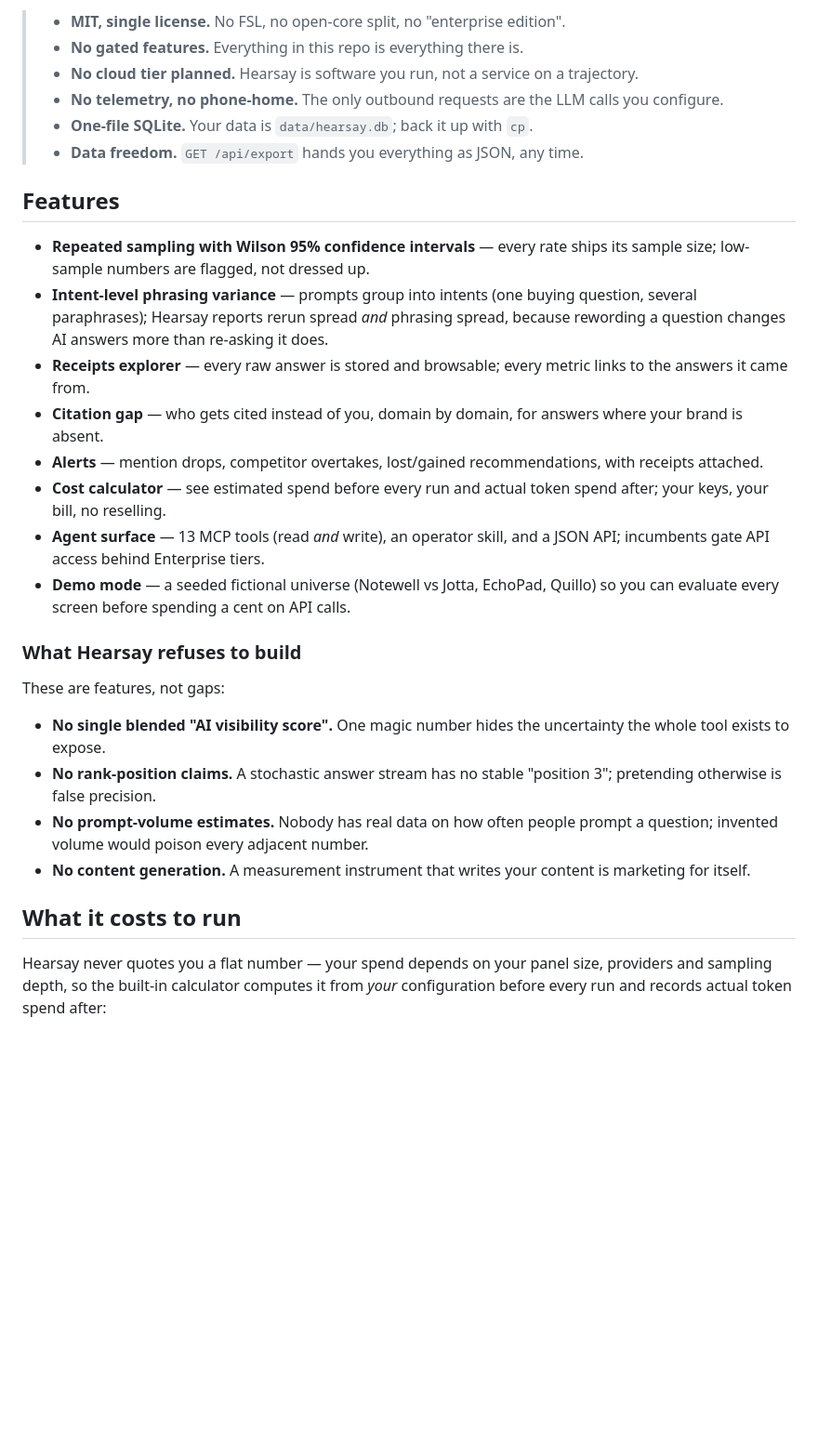
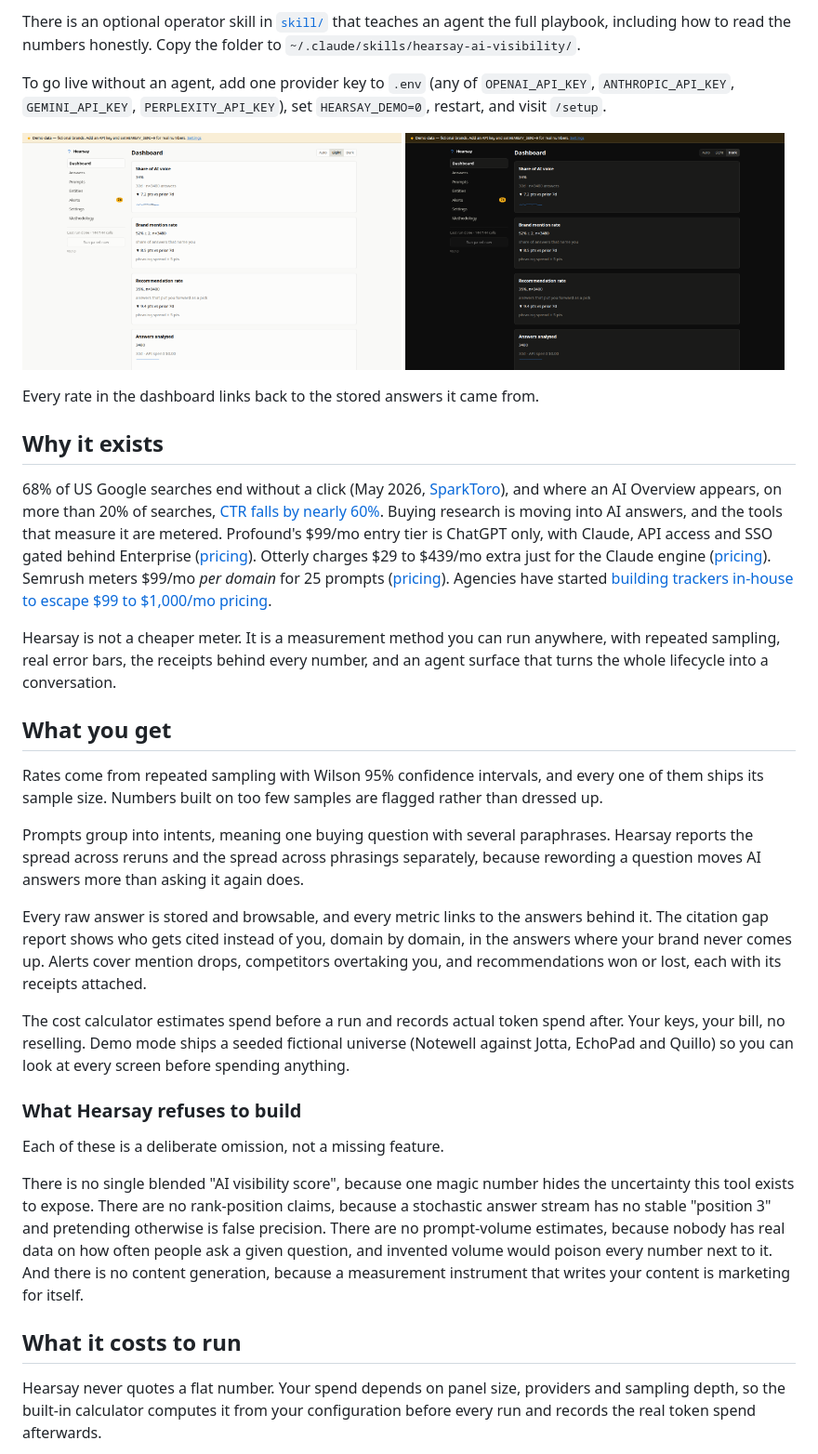
Before and after one commit to melonwer/hearsay, a Markdown page: README.md, the part around one of its changes. Shown at 93% size. Drawn GitHub-style; blank space fills up the shorter version.

```diff
--- a/README.md
+++ b/README.md
@@ -91,47 +67,74 @@ The MCP server reads a running Hearsay at `HEARSAY_URL` (default
 
-> - **MIT, single license.** No FSL, no open-core split, no "enterprise edition".
-> - **No gated features.** Everything in this repo is everything there is.
-> - **No cloud tier planned.** Hearsay is software you run, not a service on a trajectory.
-> - **No telemetry, no phone-home.** The only outbound requests are the LLM calls you configure.
-> - **One-file SQLite.** Your data is `data/hearsay.db`; back it up with `cp`.
-> - **Data freedom.** `GET /api/export` hands you everything as JSON, any time.
+There is an optional operator skill in [`skill/`](skill/SKILL.md) that teaches an agent
+the full playbook, including how to read the numbers honestly. Copy the folder to
+`~/.claude/skills/hearsay-ai-visibility/`.
 
-## Features
+To go live without an agent, add one provider key to `.env` (any of `OPENAI_API_KEY`,
+`ANTHROPIC_API_KEY`, `GEMINI_API_KEY`, `PERPLEXITY_API_KEY`), set `HEARSAY_DEMO=0`,
+restart, and visit `/setup`.
 
-- **Repeated sampling with Wilson 95% confidence intervals** — every rate ships its
-  sample size; low-sample numbers are flagged, not dressed up.
-- **Intent-level phrasing variance** — prompts group into intents (one buying question,
-  several paraphrases); Hearsay reports rerun spread *and* phrasing spread, because
-  rewording a question changes AI answers more than re-asking it does.
-- **Receipts explorer** — every raw answer is stored and browsable; every metric links
-  to the answers it came from.
-- **Citation gap** — who gets cited instead of you, domain by domain, for answers where
-  your brand is absent.
-- **Alerts** — mention drops, competitor overtakes, lost/gained recommendations, with
-  receipts attached.
-- **Cost calculator** — see estimated spend before every run and actual token spend
-  after; your keys, your bill, no reselling.
-- **Agent surface** — 13 MCP tools (read *and* write), an operator skill, and a JSON
-  API; incumbents gate API access behind Enterprise tiers.
-- **Demo mode** — a seeded fictional universe (Notewell vs Jotta, EchoPad, Quillo) so
-  you can evaluate every screen before spending a cent on API calls.
+<!-- TODO: record docs/demo.gif (a real Claude Code session) and embed it here. -->
+
+<p>
+  <img src="docs/screenshot-light.png" alt="Hearsay dashboard, light theme, showing share of AI voice with confidence intervals, provider trends and alerts" width="49%">
+  <img src="docs/screenshot-dark.png" alt="Hearsay dashboard, dark theme" width="49%">
+</p>
+
+Every rate in the dashboard links back to the stored answers it came from.
+
+## Why it exists
+
+68% of US Google searches end without a click (May 2026,
+[SparkToro](https://sparktoro.com/blog/in-2026-less-than-one-third-of-google-searches-still-send-a-click/)),
+and where an AI Overview appears, on more than 20% of searches,
+[CTR falls by nearly 60%](https://searchengineland.com/google-zero-click-searches-2026-study-479717).
+Buying research is moving into AI answers, and the tools that measure it are metered.
+Profound's $99/mo entry tier is ChatGPT only, with Claude, API access and SSO gated
+behind Enterprise ([pricing](https://www.tryprofound.com/pricing)). Otterly charges $29
+to $439/mo extra just for the Claude engine ([pricing](https://otterly.ai/pricing/)).
+Semrush meters $99/mo *per domain* for 25 prompts
+([pricing](https://www.semrush.com/pricing/ai/)). Agencies have started
+[building trackers in-house to escape $99 to $1,000/mo pricing](https://digiday.com/marketing/marketers-question-expensive-ai-visibility-tools-as-inconsistent-results-fuel-skepticism/).
+
+Hearsay is not a cheaper meter. It is a measurement method you can run anywhere, with
+repeated sampling, real error bars, the receipts behind every number, and an agent
+surface that turns the whole lifecycle into a conversation.
+
+## What you get
+
+Rates come from repeated sampling with Wilson 95% confidence intervals, and every one
+of them ships its sample size. Numbers built on too few samples are flagged rather than
+dressed up.
+
+Prompts group into intents, meaning one buying question with several paraphrases.
+Hearsay reports the spread across reruns and the spread across phrasings separately,
+because rewording a question moves AI answers more than asking it again does.
+
+Every raw answer is stored and browsable, and every metric links to the answers behind
+it. The citation gap report shows who gets cited instead of you, domain by domain, in
+the answers where your brand never comes up. Alerts cover mention drops, competitors
+overtaking you, and recommendations won or lost, each with its receipts attached.
+
+The cost calculator estimates spend before a run and records actual token spend after.
+Your keys, your bill, no reselling. Demo mode ships a seeded fictional universe
+(Notewell against Jotta, EchoPad and Quillo) so you can look at every screen before
+spending anything.
 
 ### What Hearsay refuses to build
 
-These are features, not gaps:
+Each of these is a deliberate omission, not a missing feature.
 
-- **No single blended "AI visibility score".** One magic number hides the uncertainty
-  the whole tool exists to expose.
-- **No rank-position claims.** A stochastic answer stream has no stable "position 3";
-  pretending otherwise is false precision.
-- **No prompt-volume estimates.** Nobody has real data on how often people prompt a
-  question; invented volume would poison every adjacent number.
-- **No content generation.** A measurement instrument that writes your content is
-  marketing for itself.
+There is no single blended "AI visibility score", because one magic number hides the
+uncertainty this tool exists to expose. There are no rank-position claims, because a
+stochastic answer stream has no stable "position 3" and pretending otherwise is false
+precision. There are no prompt-volume estimates, because nobody has real data on how
+often people ask a given question, and invented volume would poison every number next
+to it. And there is no content generation, because a measurement instrument that writes
+your content is marketing for itself.
 
 ## What it costs to run
 
-Hearsay never quotes you a flat number — your spend depends on your panel size,
-providers and sampling depth, so the built-in calculator computes it from *your*
-configuration before every run and records actual token spend after:
+Hearsay never quotes a flat number. Your spend depends on panel size, providers and
+sampling depth, so the built-in calculator computes it from your configuration before
+every run and records the real token spend afterwards.
 
```
Also changed, not shown: other parts of README.md (+71 -84 lines), docs/video-poster.png (added), 1 other file.
